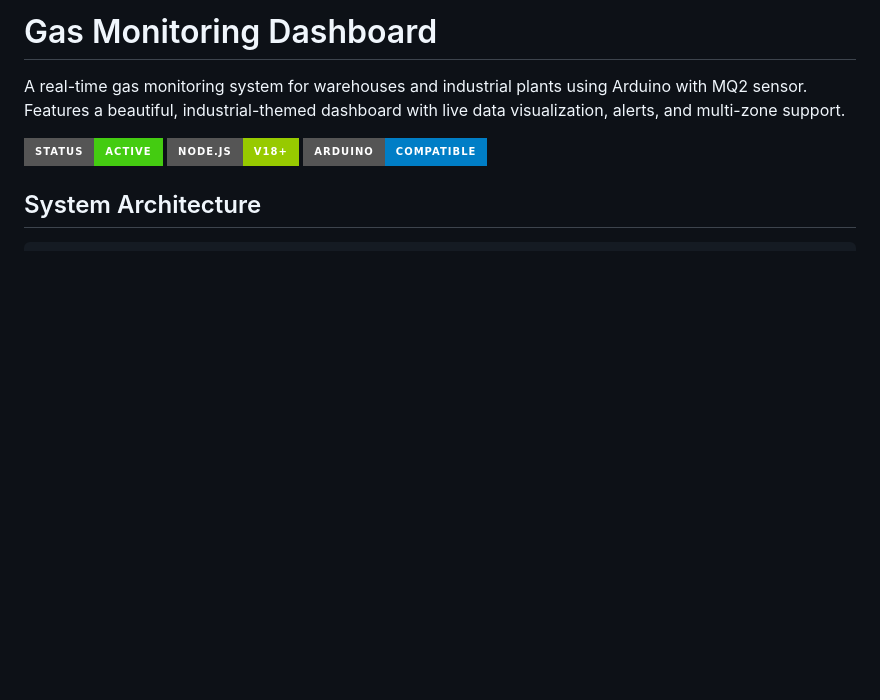
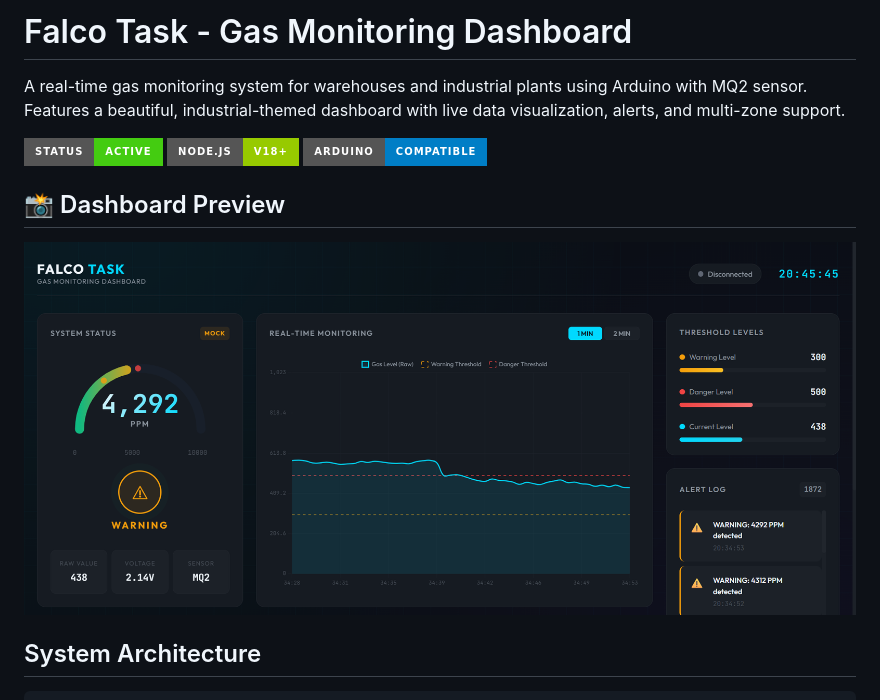
Before and after one commit to adityasolanki24/Falco_Task, a Markdown page: README.md, the part around the change. Drawn GitHub-style; pictures changed too: assets/Screenshot 2025-12-07 204553.png (added); badges without logos; blank space fills up the shorter version.

Commit message:
Add dashboard preview screenshot to README

```diff
--- a/README.md
+++ b/README.md
@@ -1,10 +1,14 @@
-# Gas Monitoring Dashboard
+# Falco Task - Gas Monitoring Dashboard
 
 A real-time gas monitoring system for warehouses and industrial plants using Arduino with MQ2 sensor. Features a beautiful, industrial-themed dashboard with live data visualization, alerts, and multi-zone support.
 
 ![Dashboard Preview](https://img.shields.io/badge/Status-Active-success?style=for-the-badge)
 ![Node.js](https://img.shields.io/badge/Node.js-v18+-green?style=for-the-badge&logo=node.js)
 ![Arduino](https://img.shields.io/badge/Arduino-Compatible-blue?style=for-the-badge&logo=arduino)
+
+## 📸 Dashboard Preview
+
+![Falco Task Dashboard](assets/Screenshot%202025-12-07%20204553.png)
 
 ##  System Architecture
 
```
